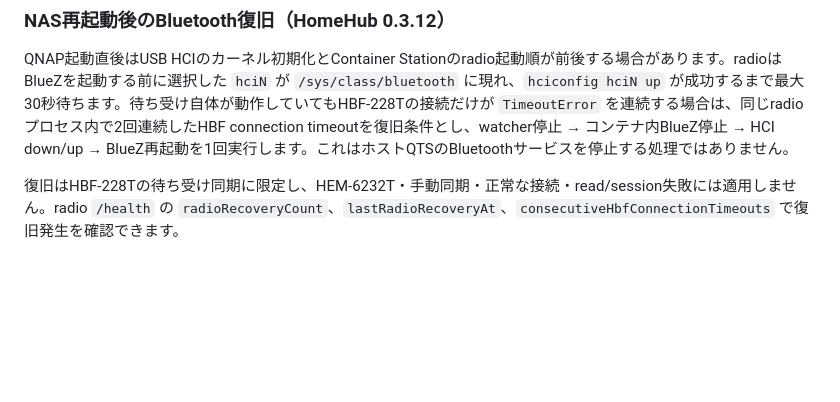
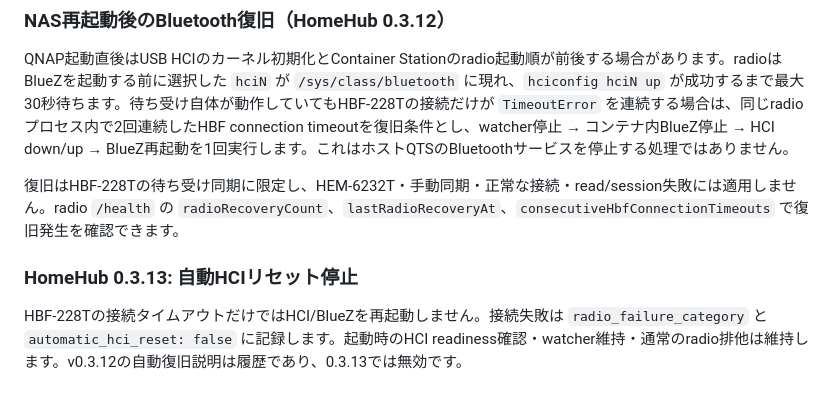
Before and after one commit to souten-yd/QnapHomeHub, a Markdown page: docs/SHARED-RADIO.md, the part around the change. GitHub-like rendering; blank space fills up the shorter version.

Commit message:
docs: clarify automatic HCI recovery disabled in 0.3.13

```diff
--- a/docs/SHARED-RADIO.md
+++ b/docs/SHARED-RADIO.md
@@ -106,3 +106,7 @@ HomeHub 0.3.11以降は `/watch` の各イベントに、RSSIに影響されな
 QNAP起動直後はUSB HCIのカーネル初期化とContainer Stationのradio起動順が前後する場合があります。radioはBlueZを起動する前に選択した `hciN` が `/sys/class/bluetooth` に現れ、`hciconfig hciN up` が成功するまで最大30秒待ちます。待ち受け自体が動作していてもHBF-228Tの接続だけが `TimeoutError` を連続する場合は、同じradioプロセス内で2回連続したHBF connection timeoutを復旧条件とし、watcher停止 → コンテナ内BlueZ停止 → HCI down/up → BlueZ再起動を1回実行します。これはホストQTSのBluetoothサービスを停止する処理ではありません。
 
 復旧はHBF-228Tの待ち受け同期に限定し、HEM-6232T・手動同期・正常な接続・read/session失敗には適用しません。radio `/health` の `radioRecoveryCount`、`lastRadioRecoveryAt`、`consecutiveHbfConnectionTimeouts` で復旧発生を確認できます。
+
+
+### HomeHub 0.3.13: 自動HCIリセット停止
+HBF-228Tの接続タイムアウトだけではHCI/BlueZを再起動しません。接続失敗は `radio_failure_category` と `automatic_hci_reset: false` に記録します。起動時のHCI readiness確認・watcher維持・通常のradio排他は維持します。v0.3.12の自動復旧説明は履歴であり、0.3.13では無効です。
```
